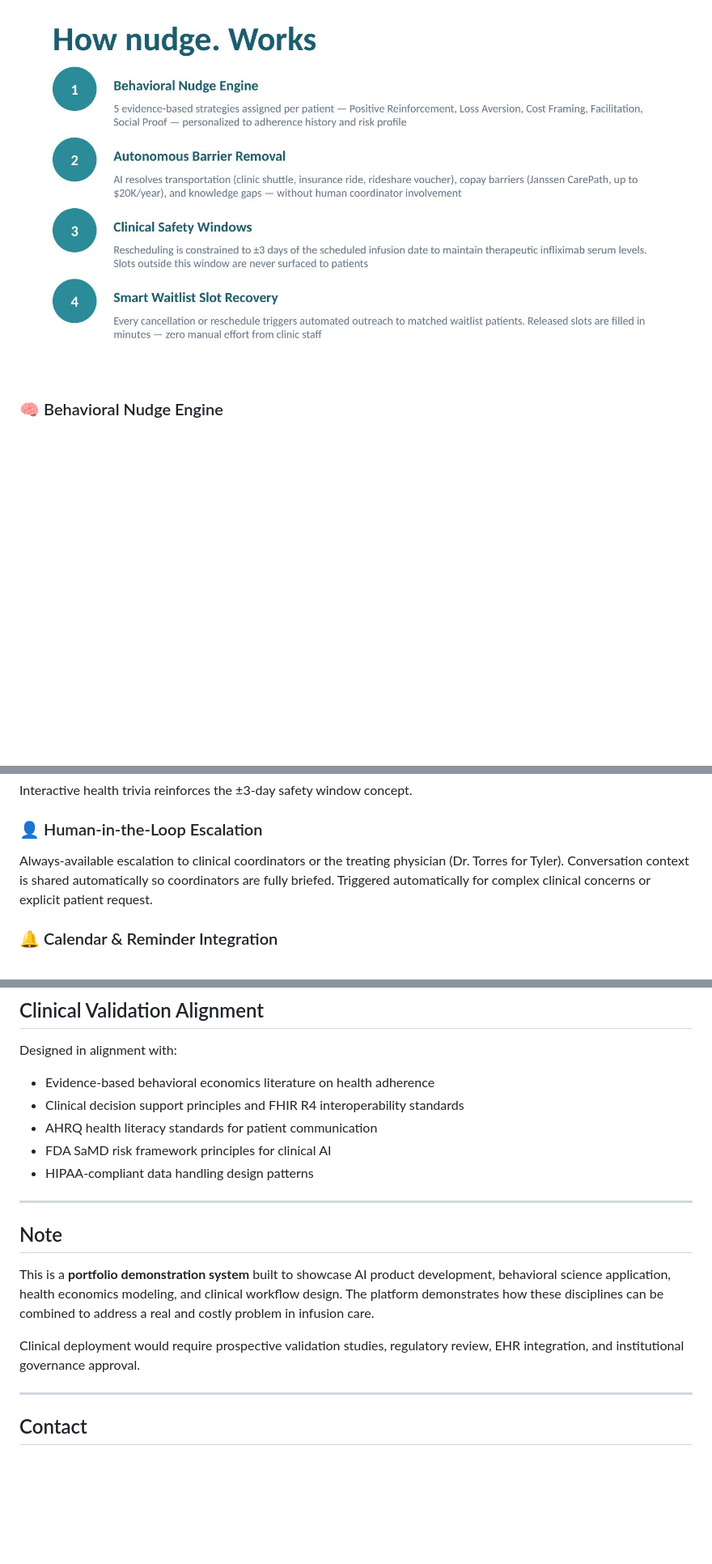
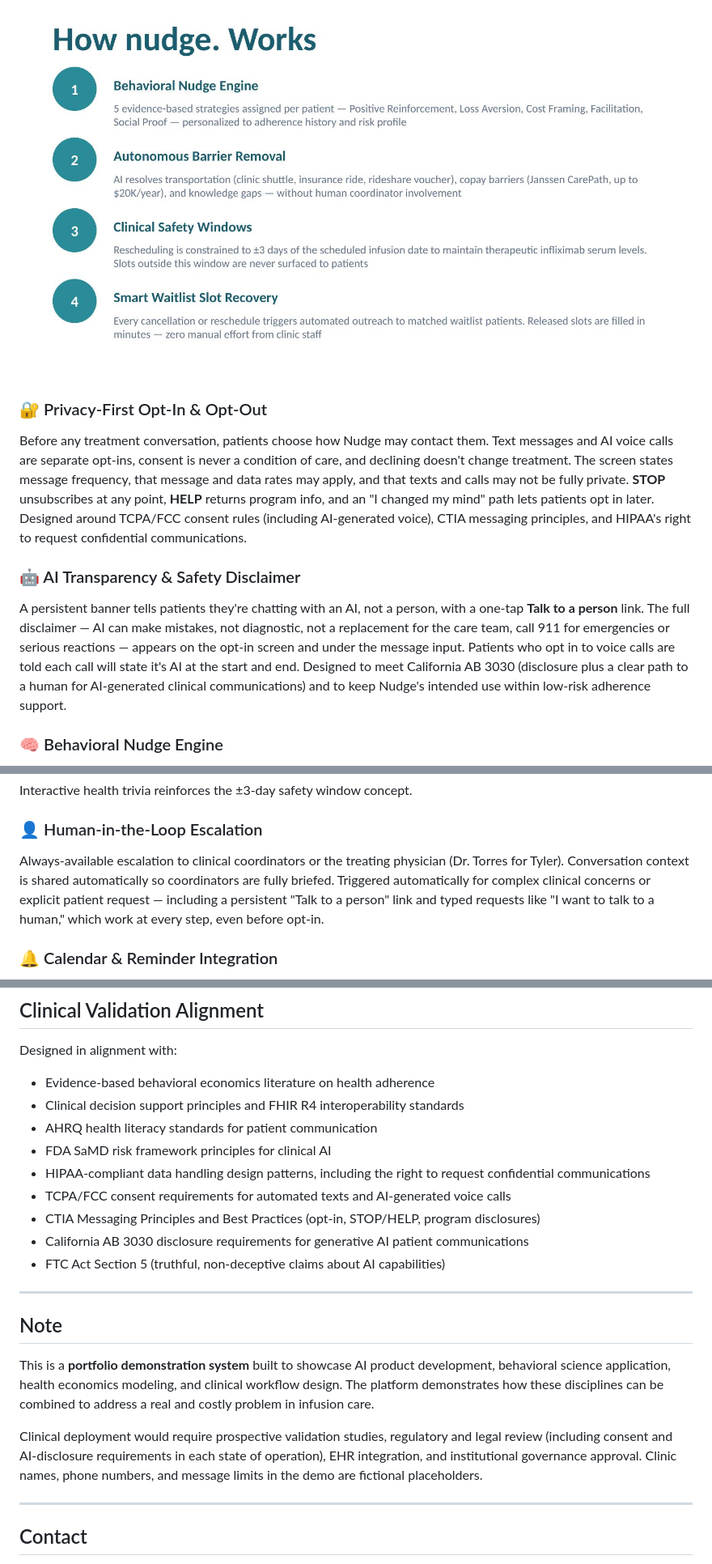
Before and after one commit to AnnaKuperberg/nudge-clinical-ai, a Markdown page: README.md, 3 parts joined by grey strips. Shown at 81% size. GitHub-like rendering; blank space fills up the shorter version.

```diff
--- a/README.md
+++ b/README.md
@@ -52,4 +58,12 @@ Every feature is documented and demoed interactively in the **Feature Lab** —
 ![How nudge. Works](docs/images/slide-how-it-works.jpg)
+
+
+
+### 🔐 Privacy-First Opt-In & Opt-Out
+Before any treatment conversation, patients choose how Nudge may contact them. Text messages and AI voice calls are separate opt-ins, consent is never a condition of care, and declining doesn't change treatment. The screen states message frequency, that message and data rates may apply, and that texts and calls may not be fully private. **STOP** unsubscribes at any point, **HELP** returns program info, and an "I changed my mind" path lets patients opt in later. Designed around TCPA/FCC consent rules (including AI-generated voice), CTIA messaging principles, and HIPAA's right to request confidential communications.
+
+### 🤖 AI Transparency & Safety Disclaimer
+A persistent banner tells patients they're chatting with an AI, not a person, with a one-tap **Talk to a person** link. The full disclaimer — AI can make mistakes, not diagnostic, not a replacement for the care team, call 911 for emergencies or serious reactions — appears on the opt-in screen and under the message input. Patients who opt in to voice calls are told each call will state it's AI at the start and end. Designed to meet California AB 3030 (disclosure plus a clear path to a human for AI-generated clinical communications) and to keep Nudge's intended use within low-risk adherence support.
 
 ### 🧠 Behavioral Nudge Engine
 Five evidence-based strategies assigned per patient based on adherence history and risk profile. The same appointment message is completely different for Daniel (streak celebration) vs. Tyler (outcome statistics). Strategy is visible on every AI message via a persistent feature tag.
@@ -76,7 +90,7 @@ Four full clinical articles available in the Health Library, each opening in a d
 Interactive health trivia reinforces the ±3-day safety window concept.
 
 ### 👤 Human-in-the-Loop Escalation
-Always-available escalation to clinical coordinators or the treating physician (Dr. Torres for Tyler). Conversation context is shared automatically so coordinators are fully briefed. Triggered automatically for complex clinical concerns or explicit patient request.
+Always-available escalation to clinical coordinators or the treating physician (Dr. Torres for Tyler). Conversation context is shared automatically so coordinators are fully briefed. Triggered automatically for complex clinical concerns or explicit patient request — including a persistent "Talk to a person" link and typed requests like "I want to talk to a human," which work at every step, even before opt-in.
 
 ### 🔔 Calendar & Reminder Integration
 Calendar add-to offered immediately post-confirmation. Embeds the appointment into the patient's existing system — reduces reliance on memory, a core principle of behavioral design.
@@ -199,7 +223,11 @@ Designed in alignment with:
 - Clinical decision support principles and FHIR R4 interoperability standards
 - AHRQ health literacy standards for patient communication
 - FDA SaMD risk framework principles for clinical AI
-- HIPAA-compliant data handling design patterns
+- HIPAA-compliant data handling design patterns, including the right to request confidential communications
+- TCPA/FCC consent requirements for automated texts and AI-generated voice calls
+- CTIA Messaging Principles and Best Practices (opt-in, STOP/HELP, program disclosures)
+- California AB 3030 disclosure requirements for generative AI patient communications
+- FTC Act Section 5 (truthful, non-deceptive claims about AI capabilities)
 
 ---
 
@@ -207,7 +235,7 @@ Designed in alignment with:
 
 This is a **portfolio demonstration system** built to showcase AI product development, behavioral science application, health economics modeling, and clinical workflow design. The platform demonstrates how these disciplines can be combined to address a real and costly problem in infusion care.
 
-Clinical deployment would require prospective validation studies, regulatory review, EHR integration, and institutional governance approval.
+Clinical deployment would require prospective validation studies, regulatory and legal review (including consent and AI-disclosure requirements in each state of operation), EHR integration, and institutional governance approval. Clinic names, phone numbers, and message limits in the demo are fictional placeholders.
 
 ---
 
```
Also changed, not shown: other parts of README.md (+21 -5 lines).
